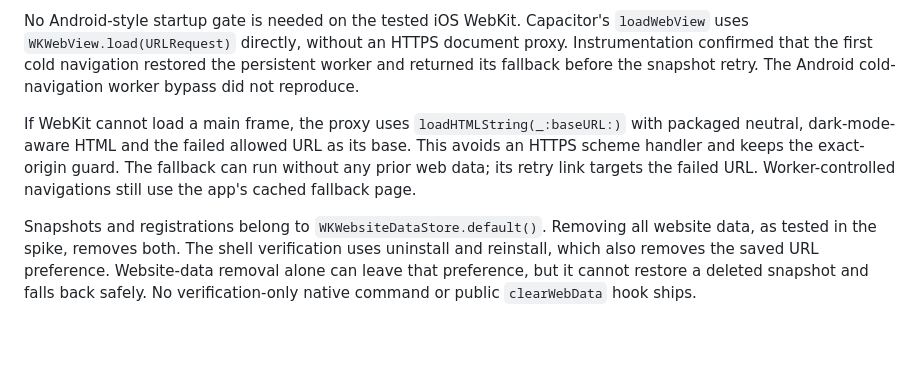
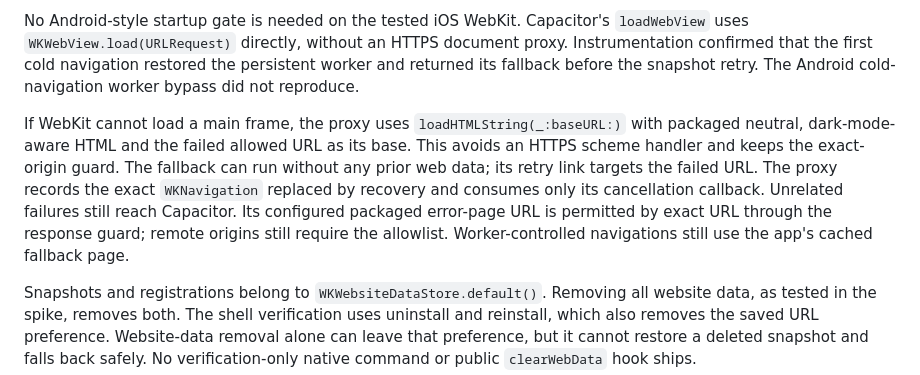
Before and after one commit to akshat-OwO/radical, a Markdown page: docs/adr/0002-ios-offline-caching-with-app-bound-domains.md, the part around the change. Drawn GitHub-style; blank space fills up the shorter version.

```diff
--- a/docs/adr/0002-ios-offline-caching-with-app-bound-domains.md
+++ b/docs/adr/0002-ios-offline-caching-with-app-bound-domains.md
@@ -25,7 +25,7 @@ Online startup loads the configured server URL. The shared snapshot-check script
 
 No Android-style startup gate is needed on the tested iOS WebKit. Capacitor's `loadWebView` uses `WKWebView.load(URLRequest)` directly, without an HTTPS document proxy. Instrumentation confirmed that the first cold navigation restored the persistent worker and returned its fallback before the snapshot retry. The Android cold-navigation worker bypass did not reproduce.
 
-If WebKit cannot load a main frame, the proxy uses `loadHTMLString(_:baseURL:)` with packaged neutral, dark-mode-aware HTML and the failed allowed URL as its base. This avoids an HTTPS scheme handler and keeps the exact-origin guard. The fallback can run without any prior web data; its retry link targets the failed URL. Worker-controlled navigations still use the app's cached fallback page.
+If WebKit cannot load a main frame, the proxy uses `loadHTMLString(_:baseURL:)` with packaged neutral, dark-mode-aware HTML and the failed allowed URL as its base. This avoids an HTTPS scheme handler and keeps the exact-origin guard. The fallback can run without any prior web data; its retry link targets the failed URL. The proxy records the exact `WKNavigation` replaced by recovery and consumes only its cancellation callback. Unrelated failures still reach Capacitor. Its configured packaged error-page URL is permitted by exact URL through the response guard; remote origins still require the allowlist. Worker-controlled navigations still use the app's cached fallback page.
 
 Snapshots and registrations belong to `WKWebsiteDataStore.default()`. Removing all website data, as tested in the spike, removes both. The shell verification uses uninstall and reinstall, which also removes the saved URL preference. Website-data removal alone can leave that preference, but it cannot restore a deleted snapshot and falls back safely. No verification-only native command or public `clearWebData` hook ships.
 
```
Also changed, not shown: docs/verification/ios-offline.md (+18 -2 lines), packages/radical/README.md (+1 -1 lines), docs/verification/ios-offline/error-path-fallback.png (added), docs/verification/ios-offline/error-path-snapshot.png (added), docs/verification/ios-offline/unrelated-error-path.png (added), 2 other files.
